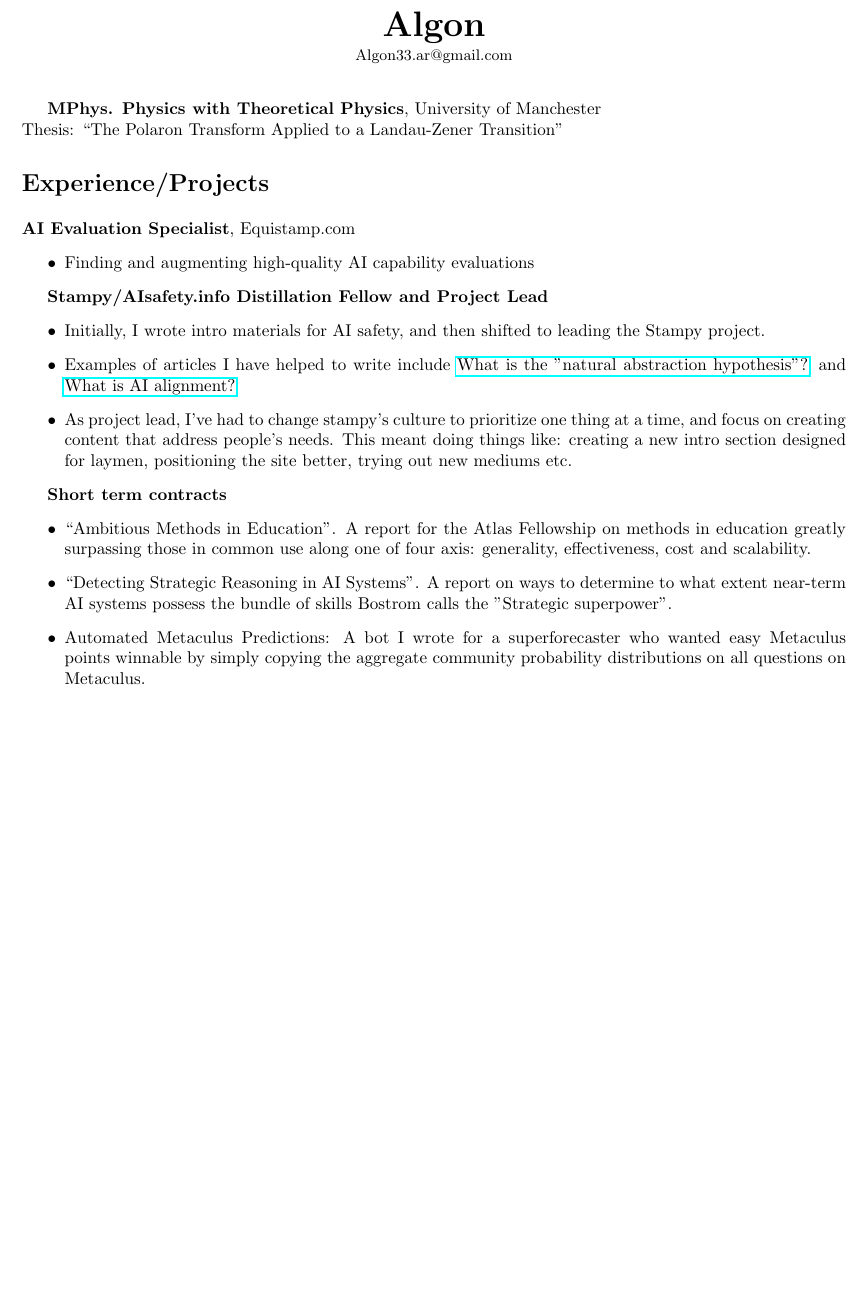
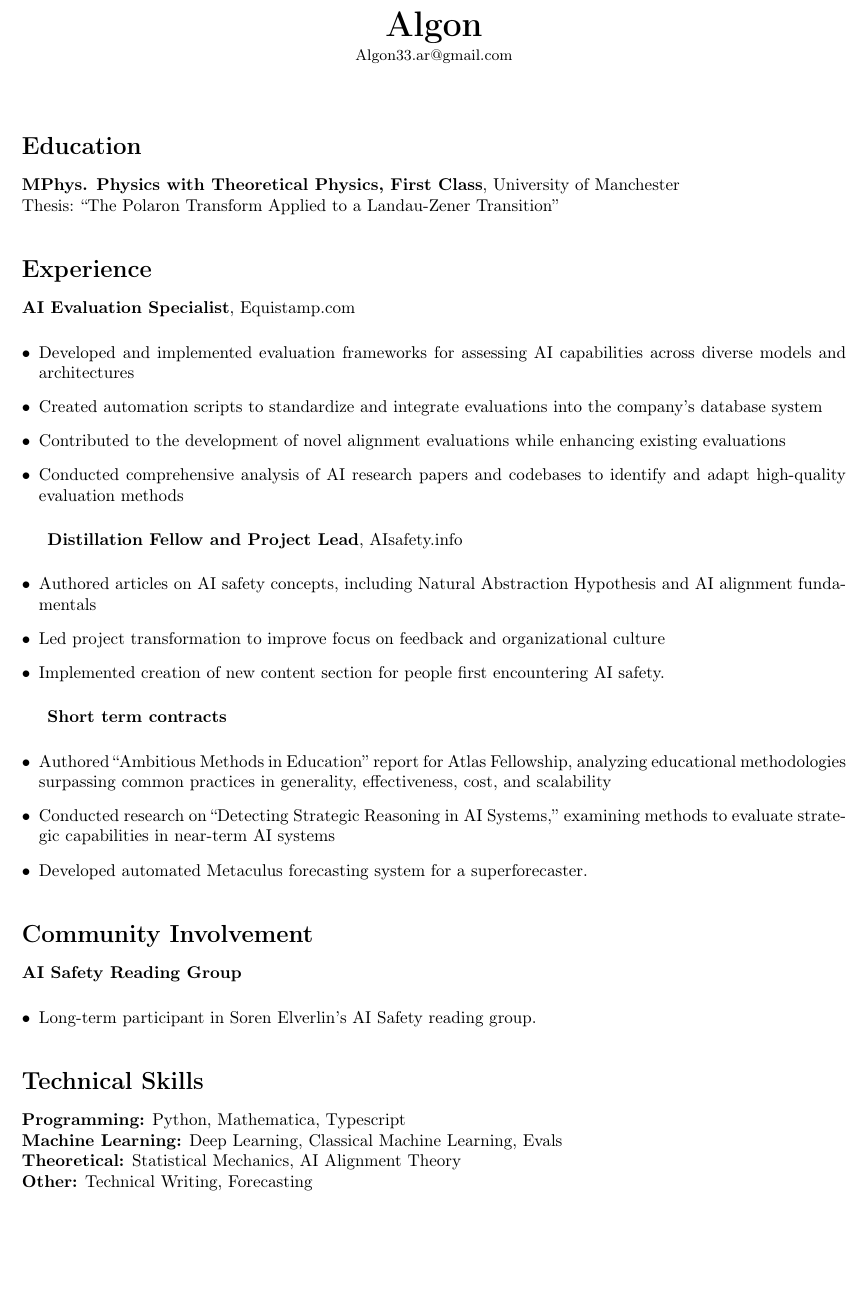
Before and after one commit to Algon-33/ubiquitous-potato, a LaTeX document (ali_1.tex): part of the page, cut so that both start at the same text, the shorter picture padded with empty space. Compiled offline with pdfLaTeX.

Commit message:
Integrated claude's suggestions.

```diff
--- a/ali_1.tex
+++ b/ali_1.tex
@@ -1,13 +1,11 @@
 \documentclass{article}
+\usepackage[T1]{fontenc}
 \usepackage{geometry}
-\usepackage[]{hyperref}
+\usepackage[hidelinks]{hyperref}
 \usepackage{titlesec}
-\titleformat{\section}
-  {\Large\bfseries}  % Format
-  {}{0em}           % Label
-  {}                % Separator
-  [\vspace{-0.5em}] % After-code
+\usepackage{enumitem}
 
+% Document formatting
 \geometry{
     a4paper,
     total={170mm,257mm},
@@ -18,37 +35,52 @@
 \begin{document}
 
-\vspace*{-40pt}  % Reduces space at top of page
+\vspace*{-40pt}
 \begin{center}
-    \huge\textbf{Algon}\\[3pt]  % [3pt] adds a bit of controlled spacing
-    \small Algon33.ar@gmail.com
+\huge\textbf{Algon}\\[3pt]
+\small Algon33.ar@gmail.com
 \end{center}
-\vspace{10pt}  % Add some space before first section
+
+\vspace{6pt}
+
+\section*{Education}
+\textbf{MPhys. Physics with Theoretical Physics, First Class}, University of Manchester\\
+Thesis: ``The Polaron Transform Applied to a Landau-Zener Transition''
+
+\section*{Experience}
+\textbf{AI Evaluation Specialist}, Equistamp.com
+\begin{itemize}[leftmargin=*]
+\item Developed and implemented evaluation frameworks for assessing AI capabilities across diverse models and architectures
+\item Created automation scripts to standardize and integrate evaluations into the company's database system
+\item Contributed to the development of novel alignment evaluations while enhancing existing evaluations
+\item Conducted comprehensive analysis of AI research papers and codebases to identify and adapt high-quality evaluation methods
+\end{itemize}
 
 
-\textbf{MPhys. Physics with Theoretical Physics}, University of Manchester\\
-Thesis: ``The Polaron Transform Applied to a Landau-Zener Transition''
 
-\section*{Experience/Projects}
-\vspace{10pt}  % Add some space before first section
-\textbf{AI Evaluation Specialist}, Equistamp.com
-\begin{itemize}
-    \item Finding and augmenting high-quality AI capability evaluations
-\end{itemize}
-
-\textbf{Stampy/AIsafety.info Distillation Fellow and Project Lead}
-\begin{itemize}
-    \item Initially, I wrote intro materials for AI safety, and then shifted to leading the Stampy project.
-    \item Examples of articles I have helped to write include \href{https://aisafety.info/questions/8OGF/What-is-the-"natural-abstraction-hypothesis"}{What is the "natural abstraction hypothesis"?}  and \href{https://aisafety.info/questions/8EL9/What-is-AI-alignment}{What is AI alignment?}
-    \item As project lead, I've had to change stampy's culture to prioritize one thing at a time, and focus on creating content that address people's needs. This meant doing things like: creating a new intro section designed for laymen, positioning the site better, trying out new mediums etc.
-
+\textbf{Distillation Fellow and Project Lead}, AIsafety.info
+\begin{itemize}[leftmargin=*]
+\item Authored articles on AI safety concepts, including Natural Abstraction Hypothesis and AI alignment fundamentals
+\item Led project transformation to improve focus on feedback and organizational culture
+\item Implemented creation of new content section for people first encountering AI safety.
 \end{itemize}
 
 \textbf{Short term contracts}
-\begin{itemize}
-    \item ``Ambitious Methods in Education''. A report for the Atlas Fellowship on methods in education greatly surpassing those in common use along one of four axis: generality, effectiveness, cost and scalability.
-    \item ``Detecting Strategic Reasoning in AI Systems''. A report on ways to determine to what extent near-term AI systems possess the bundle of skills Bostrom calls the "Strategic superpower".
-    \item Automated Metaculus Predictions: A bot I wrote for a superforecaster who wanted easy Metaculus points winnable by simply copying the aggregate community probability distributions on all questions on Metaculus.
+\begin{itemize}[leftmargin=*]
+\item Authored ``Ambitious Methods in Education'' report for Atlas Fellowship, analyzing educational methodologies surpassing common practices in generality, effectiveness, cost, and scalability
+\item Conducted research on ``Detecting Strategic Reasoning in AI Systems,'' examining methods to evaluate strategic capabilities in near-term AI systems
+\item Developed automated Metaculus forecasting system for a superforecaster.
 \end{itemize}
 
+\section*{Community Involvement}
+\textbf{AI Safety Reading Group}
+\begin{itemize}[leftmargin=*]
+\item Long-term participant in Soren Elverlin's AI Safety reading group.
+\end{itemize}
+
+\section*{Technical Skills}
+\textbf{Programming:} Python, Mathematica, Typescript\\
+\textbf{Machine Learning:} Deep Learning, Classical Machine Learning, Evals\\
+\textbf{Theoretical:} Statistical Mechanics, AI Alignment Theory\\
+\textbf{Other:} Technical Writing, Forecasting
 
 \end{document}
```
Also changed, not shown: ali_1.tex (19 more changed lines).
